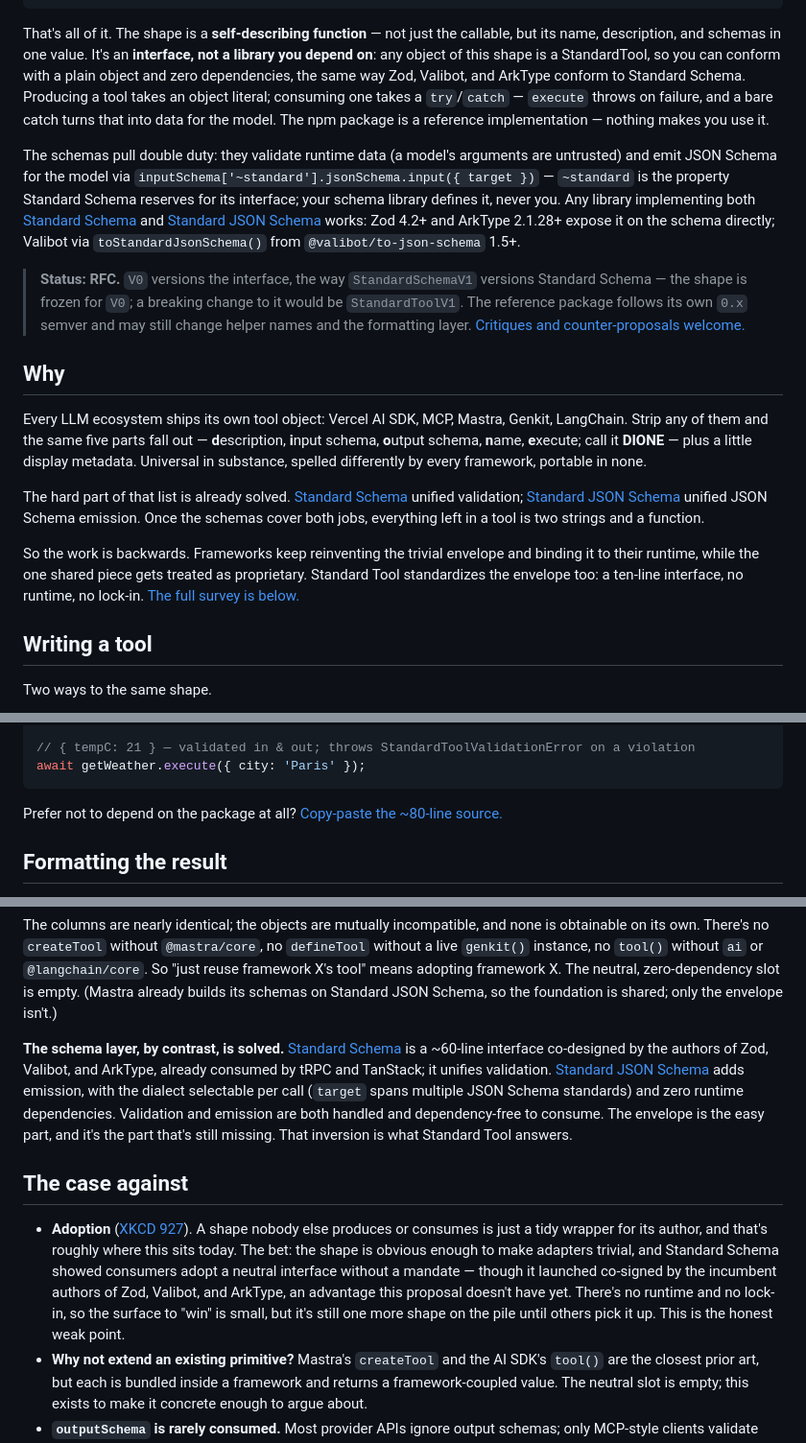
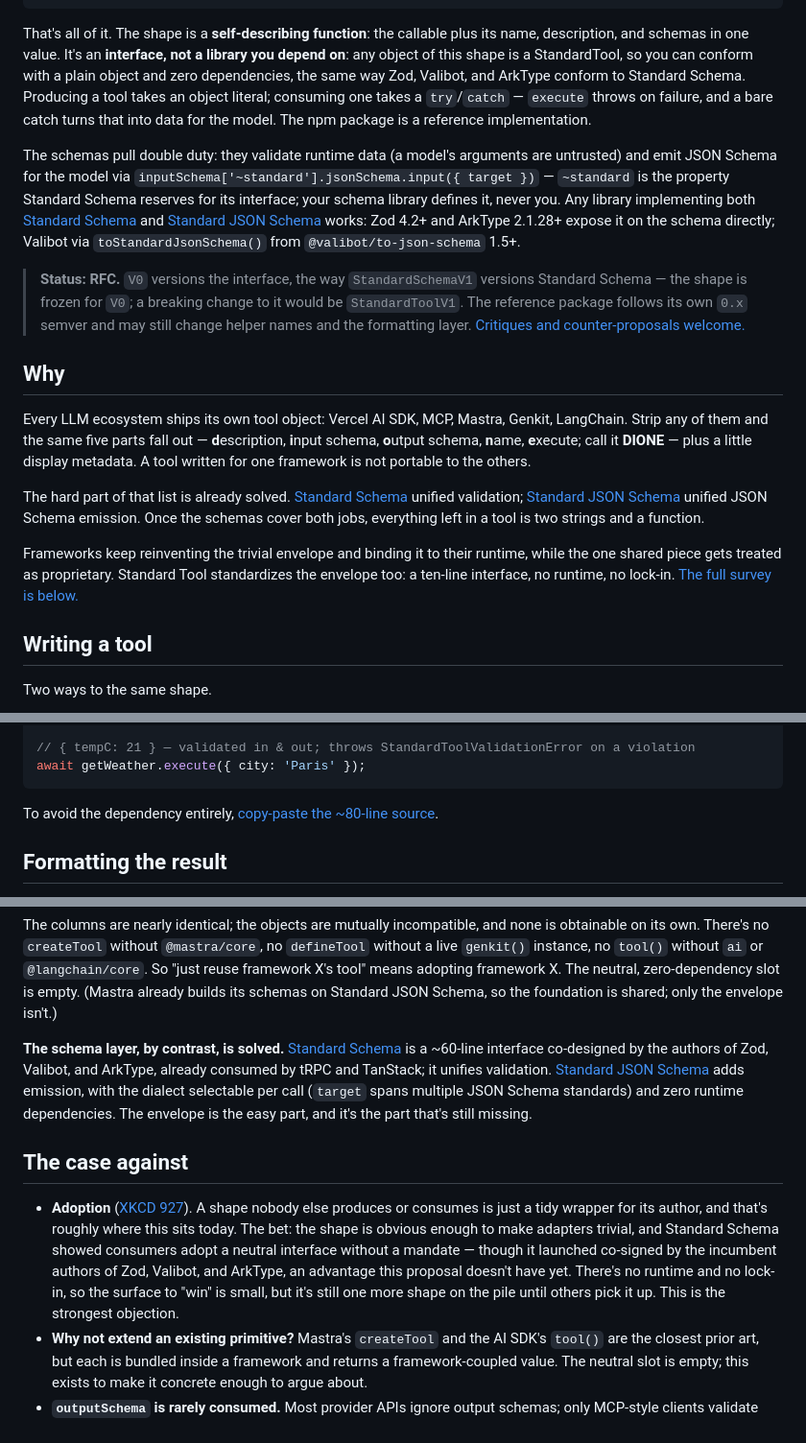
Before and after one commit to finom/standard-tool, a Markdown page: README.md, 3 parts joined by grey strips. Shown at 96% size. Rendered like a GitHub page.

Commit message:
docs: de-slop pass — cut LLM cadence and recap sentences

````diff
--- a/README.md
+++ b/README.md
@@ -24,7 +24,7 @@ interface StandardToolV0<
 }
 ```
 
-That's all of it. The shape is a **self-describing function** — not just the callable, but its name, description, and schemas in one value. It's an **interface, not a library you depend on**: any object of this shape is a StandardTool, so you can conform with a plain object and zero dependencies, the same way Zod, Valibot, and ArkType conform to Standard Schema. Producing a tool takes an object literal; consuming one takes a `try`/`catch` — `execute` throws on failure, and a bare catch turns that into data for the model. The npm package is a reference implementation — nothing makes you use it.
+That's all of it. The shape is a **self-describing function**: the callable plus its name, description, and schemas in one value. It's an **interface, not a library you depend on**: any object of this shape is a StandardTool, so you can conform with a plain object and zero dependencies, the same way Zod, Valibot, and ArkType conform to Standard Schema. Producing a tool takes an object literal; consuming one takes a `try`/`catch` — `execute` throws on failure, and a bare catch turns that into data for the model. The npm package is a reference implementation.
 
 The schemas pull double duty: they validate runtime data (a model's arguments are untrusted) and emit JSON Schema for the model via `inputSchema['~standard'].jsonSchema.input({ target })` — `~standard` is the property Standard Schema reserves for its interface; your schema library defines it, never you. Any library implementing both [Standard Schema](https://standardschema.dev) and [Standard JSON Schema](https://standardschema.dev/json-schema) works: Zod 4.2+ and ArkType 2.1.28+ expose it on the schema directly; Valibot via `toStandardJsonSchema()` from `@valibot/to-json-schema` 1.5+.
 
@@ -32,11 +32,11 @@ The schemas pull double duty: they validate runtime data (a model's arguments ar
 
 ## Why
 
-Every LLM ecosystem ships its own tool object: Vercel AI SDK, MCP, Mastra, Genkit, LangChain. Strip any of them and the same five parts fall out — **d**escription, **i**nput schema, **o**utput schema, **n**ame, **e**xecute; call it **DIONE** — plus a little display metadata. Universal in substance, spelled differently by every framework, portable in none.
+Every LLM ecosystem ships its own tool object: Vercel AI SDK, MCP, Mastra, Genkit, LangChain. Strip any of them and the same five parts fall out — **d**escription, **i**nput schema, **o**utput schema, **n**ame, **e**xecute; call it **DIONE** — plus a little display metadata. A tool written for one framework is not portable to the others.
 
 The hard part of that list is already solved. [Standard Schema](https://standardschema.dev) unified validation; [Standard JSON Schema](https://standardschema.dev/json-schema) unified JSON Schema emission. Once the schemas cover both jobs, everything left in a tool is two strings and a function.
 
-So the work is backwards. Frameworks keep reinventing the trivial envelope and binding it to their runtime, while the one shared piece gets treated as proprietary. Standard Tool standardizes the envelope too: a ten-line interface, no runtime, no lock-in. [The full survey is below.](#how-it-compares)
+Frameworks keep reinventing the trivial envelope and binding it to their runtime, while the one shared piece gets treated as proprietary. Standard Tool standardizes the envelope too: a ten-line interface, no runtime, no lock-in. [The full survey is below.](#how-it-compares)
 
 ## Writing a tool
 
@@ -82,7 +82,7 @@ const getWeather = standardTool({
 await getWeather.execute({ city: 'Paris' });
 ```
 
-Prefer not to depend on the package at all? [Copy-paste the ~80-line source.](#copy-paste-the-source)
+To avoid the dependency entirely, [copy-paste the ~80-line source](#copy-paste-the-source).
 
 ## Formatting the result
 
@@ -580,11 +580,11 @@ The two schemas carry all the complexity, because each serves two masters: emit
 
 The columns are nearly identical; the objects are mutually incompatible, and none is obtainable on its own. There's no `createTool` without `@mastra/core`, no `defineTool` without a live `genkit()` instance, no `tool()` without `ai` or `@langchain/core`. So "just reuse framework X's tool" means adopting framework X. The neutral, zero-dependency slot is empty. (Mastra already builds its schemas on Standard JSON Schema, so the foundation is shared; only the envelope isn't.)
 
-**The schema layer, by contrast, is solved.** [Standard Schema](https://standardschema.dev) is a ~60-line interface co-designed by the authors of Zod, Valibot, and ArkType, already consumed by tRPC and TanStack; it unifies validation. [Standard JSON Schema](https://standardschema.dev/json-schema) adds emission, with the dialect selectable per call (`target` spans multiple JSON Schema standards) and zero runtime dependencies. Validation and emission are both handled and dependency-free to consume. The envelope is the easy part, and it's the part that's still missing. That inversion is what Standard Tool answers.
+**The schema layer, by contrast, is solved.** [Standard Schema](https://standardschema.dev) is a ~60-line interface co-designed by the authors of Zod, Valibot, and ArkType, already consumed by tRPC and TanStack; it unifies validation. [Standard JSON Schema](https://standardschema.dev/json-schema) adds emission, with the dialect selectable per call (`target` spans multiple JSON Schema standards) and zero runtime dependencies. The envelope is the easy part, and it's the part that's still missing.
 
 ## The case against
 
-- **Adoption** ([XKCD 927](https://xkcd.com/927/)). A shape nobody else produces or consumes is just a tidy wrapper for its author, and that's roughly where this sits today. The bet: the shape is obvious enough to make adapters trivial, and Standard Schema showed consumers adopt a neutral interface without a mandate — though it launched co-signed by the incumbent authors of Zod, Valibot, and ArkType, an advantage this proposal doesn't have yet. There's no runtime and no lock-in, so the surface to "win" is small, but it's still one more shape on the pile until others pick it up. This is the honest weak point.
+- **Adoption** ([XKCD 927](https://xkcd.com/927/)). A shape nobody else produces or consumes is just a tidy wrapper for its author, and that's roughly where this sits today. The bet: the shape is obvious enough to make adapters trivial, and Standard Schema showed consumers adopt a neutral interface without a mandate — though it launched co-signed by the incumbent authors of Zod, Valibot, and ArkType, an advantage this proposal doesn't have yet. There's no runtime and no lock-in, so the surface to "win" is small, but it's still one more shape on the pile until others pick it up. This is the strongest objection.
 - **Why not extend an existing primitive?** Mastra's `createTool` and the AI SDK's `tool()` are the closest prior art, but each is bundled inside a framework and returns a framework-coupled value. The neutral slot is empty; this exists to make it concrete enough to argue about.
 - **`outputSchema` is rarely consumed.** Most provider APIs ignore output schemas; only MCP-style clients validate them. Today it earns its place through your own runtime safety and docs, not the model.
 
````
Also changed, not shown: other parts of README.md (+2 -2 lines).
